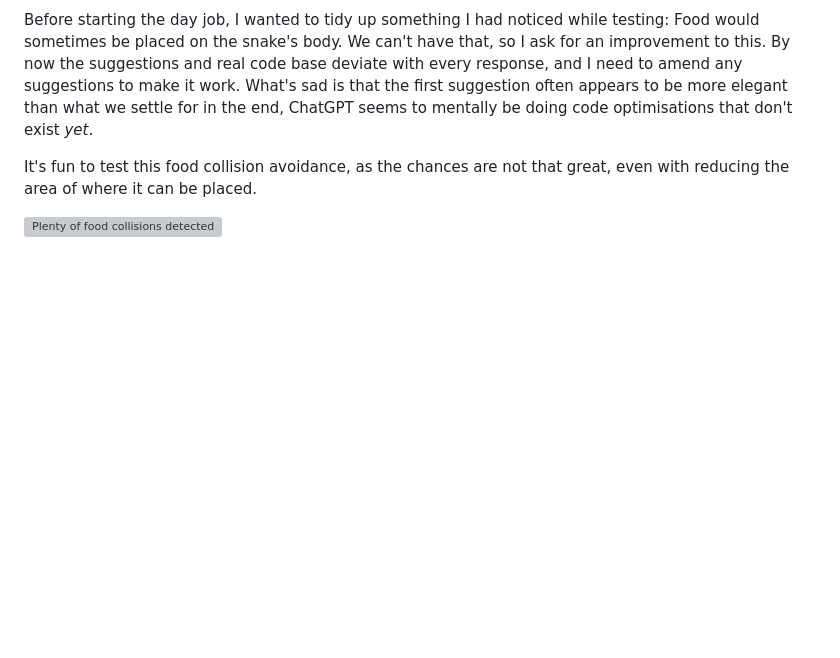
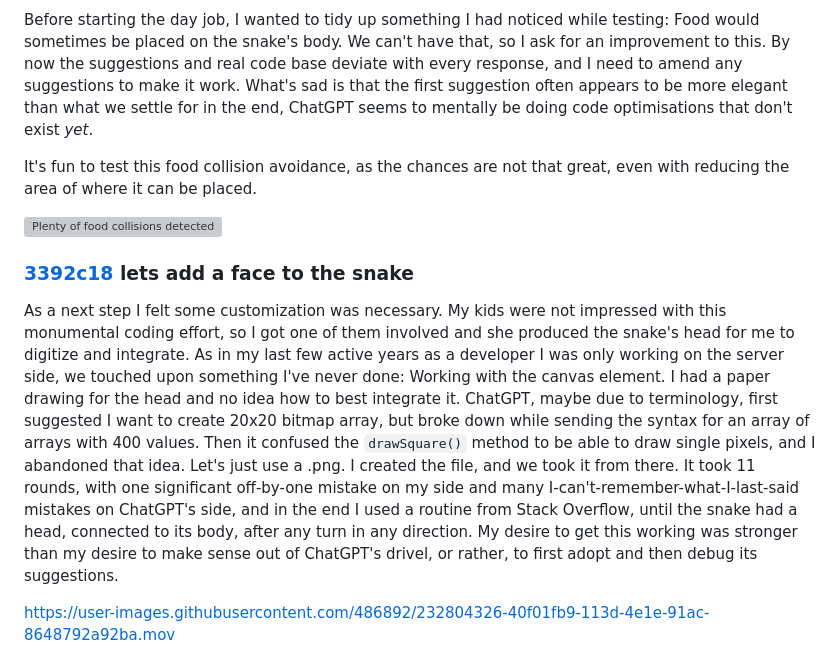
Before and after one commit to mwillerich/browsersnake, a Markdown page: README.md, the part around the change. GitHub-like rendering; blank space fills up the shorter version; grey boxes are pictures that could not be loaded.

Commit message:
Update README.md
on faces and directions

```diff
--- a/README.md
+++ b/README.md
@@ -77,3 +77,10 @@ Before starting the day job, I wanted to tidy up something I had noticed while t
 It's fun to test this food collision avoidance, as the chances are not that great, even with reducing the area of where it can be placed.
 
 <img width="1072" alt="Plenty of food collisions detected" src="https://user-images.githubusercontent.com/486892/232417031-3f3469f4-9908-4a0c-91ea-2276a726fa4d.png">
+
+### [3392c18](https://github.com/mwillerich/browsersnake/commit/3392c18) lets add a face to the snake
+
+As a next step I felt some customization was necessary. My kids were not impressed with this monumental coding effort, so I got one of them involved and she produced the snake's head for me to digitize and integrate. As in my last few active years as a developer I was only working on the server side, we touched upon something I've never done: Working with the canvas element. I had a paper drawing for the head and no idea how to best integrate it.
+ChatGPT, maybe due to terminology, first suggested I want to create 20x20 bitmap array, but broke down while sending the syntax for an array of arrays with 400 values. Then it confused the `drawSquare()` method to be able to draw single pixels, and I abandoned that idea. Let's just use a .png. I created the file, and we took it from there. It took 11 rounds, with one significant off-by-one mistake on my side and many I-can't-remember-what-I-last-said mistakes on ChatGPT's side, and in the end I used a routine from Stack Overflow, until the snake had a head, connected to its body, after any turn in any direction. My desire to get this working was stronger than my desire to make sense out of ChatGPT's drivel, or rather, to first adopt and then debug its suggestions.
+
+https://user-images.githubusercontent.com/486892/232804326-40f01fb9-113d-4e1e-91ac-8648792a92ba.mov
```
